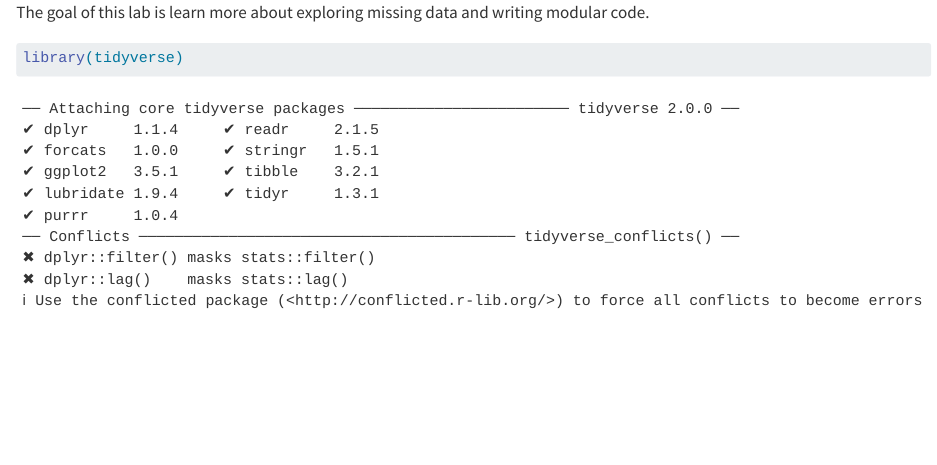
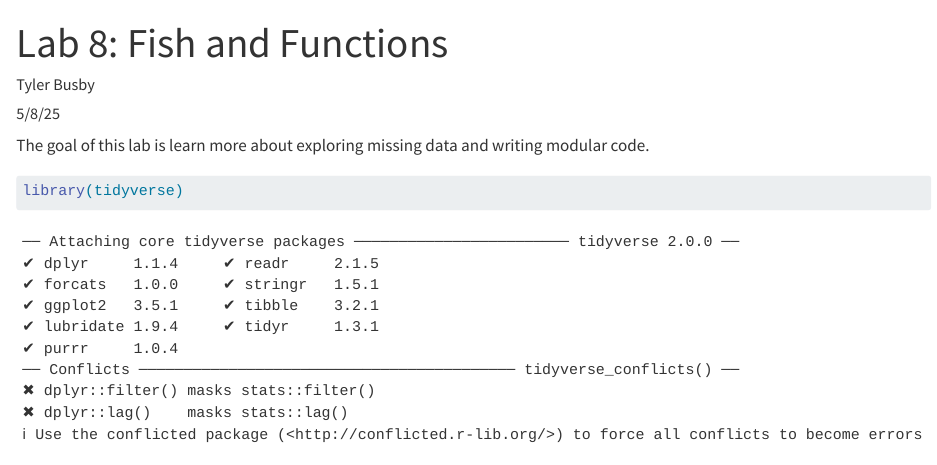
Before and after one commit to tyler-busby/Lab-8, a Quarto document (lab-8-student.qmd): the page in a window 1100 px wide, from its top. Rendered offline with R 4.5, knitr and Pandoc in place of Quarto, with nearby package versions; drawn as R Markdown's standard HTML page in place of the format the file asks for.

Commit message:
Rendered to md

```diff
--- a/lab-8-student.qmd
+++ b/lab-8-student.qmd
@@ -1,3 +1,11 @@
+---
+title: "Lab 8: Fish and Functions"
+author: "Tyler Busby"
+date: "5/8/25"
+format: md
+editor: source
+---
+
 The goal of this lab is learn more about exploring missing data and writing
 modular code.
 
```
Also changed, not shown: lab-8-student.md (added), 3 other files.
